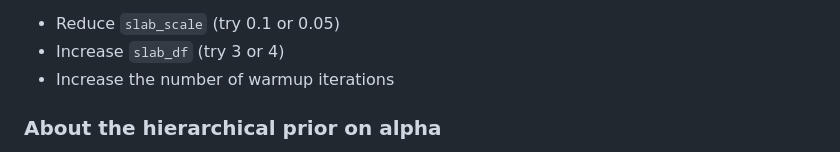
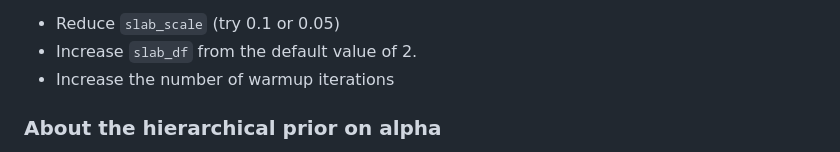
Before and after one commit to molepi-precmed/mrhevo, a Markdown page: README.md, the part around the change. Drawn GitHub-style.

```diff
--- a/README.md
+++ b/README.md
@@ -132,7 +132,7 @@ print(summary(fit_stan, pars = "theta")$summary)
 
 **Note on sampling warnings:** If you see warnings about divergent transitions, this indicates sampling difficulties, usually where the regularization parameter takes large values and the global shrinkage parameter compensates for this by taking small values.  This creates a funnel in the posterior, which the NUTS sampler cannot easily handle.  To address this:
 - Reduce `slab_scale` (try 0.1 or 0.05)
-- Increase `slab_df` (try 3 or 4)
+- Increase `slab_df` from the default value of 2.
 - Increase the number of warmup iterations
 
 ### About the hierarchical prior on alpha
```
